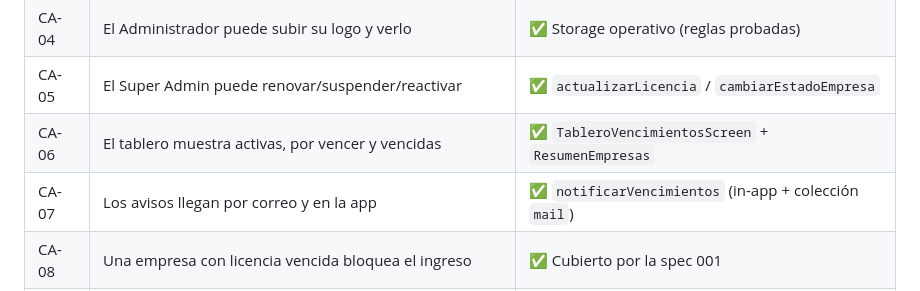
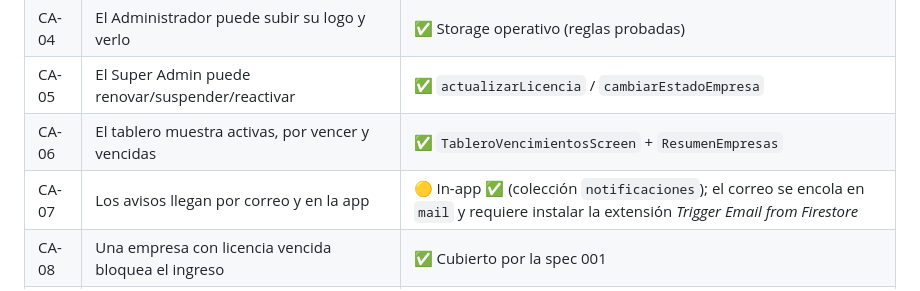
Before and after one commit to Esteban-barrero/ventas, a Markdown page: specs/002-gestion-empresas/spec.md, the part around the change. GitHub-like rendering.

```diff
--- a/specs/002-gestion-empresas/spec.md
+++ b/specs/002-gestion-empresas/spec.md
@@ -165,6 +165,6 @@ CLI no pudo fijar por sí solo (Pub/Sub, Cloud Run, Eventarc). Ver `quickstart.m
 | CA-04 | El Administrador puede subir su logo y verlo | ✅ Storage operativo (reglas probadas) |
 | CA-05 | El Super Admin puede renovar/suspender/reactivar | ✅ `actualizarLicencia` / `cambiarEstadoEmpresa` |
 | CA-06 | El tablero muestra activas, por vencer y vencidas | ✅ `TableroVencimientosScreen` + `ResumenEmpresas` |
-| CA-07 | Los avisos llegan por correo y en la app | ✅ `notificarVencimientos` (in-app + colección `mail`) |
+| CA-07 | Los avisos llegan por correo y en la app | 🟡 In-app ✅ (colección `notificaciones`); el correo se encola en `mail` y requiere instalar la extensión *Trigger Email from Firestore* |
 | CA-08 | Una empresa con licencia vencida bloquea el ingreso | ✅ Cubierto por la spec 001 |
 | CA-09 | Ninguna empresa puede ver datos de otra | ✅ Reglas por `empresaId`; Storage 403 entre empresas |
```
Also changed, not shown: specs/002-gestion-empresas/tasks.md (+8 -1 lines).
